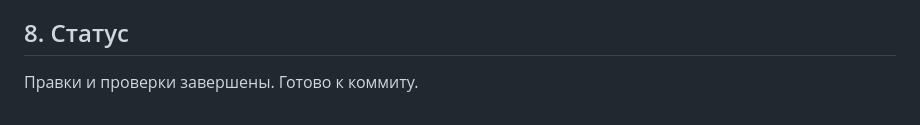
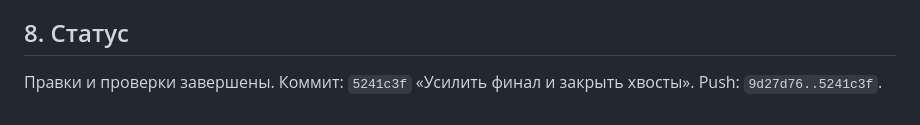
Before and after one commit to DarkDaro/DaroSite, a Markdown page: docs/solyanoy-protocol/final-audit-emotional-2026-10-26.md, the part around the change. Rendered like a GitHub page.

Commit message:
Зафиксировать финальный аудит

```diff
--- a/docs/solyanoy-protocol/final-audit-emotional-2026-10-26.md
+++ b/docs/solyanoy-protocol/final-audit-emotional-2026-10-26.md
@@ -106,4 +106,4 @@
 
 ## 8. Статус
 
-Правки и проверки завершены. Готово к коммиту.
+Правки и проверки завершены. Коммит: `5241c3f` «Усилить финал и закрыть хвосты». Push: `9d27d76..5241c3f`.
```
Also changed, not shown: docs/site/next-session.md (+1 -1 lines).
